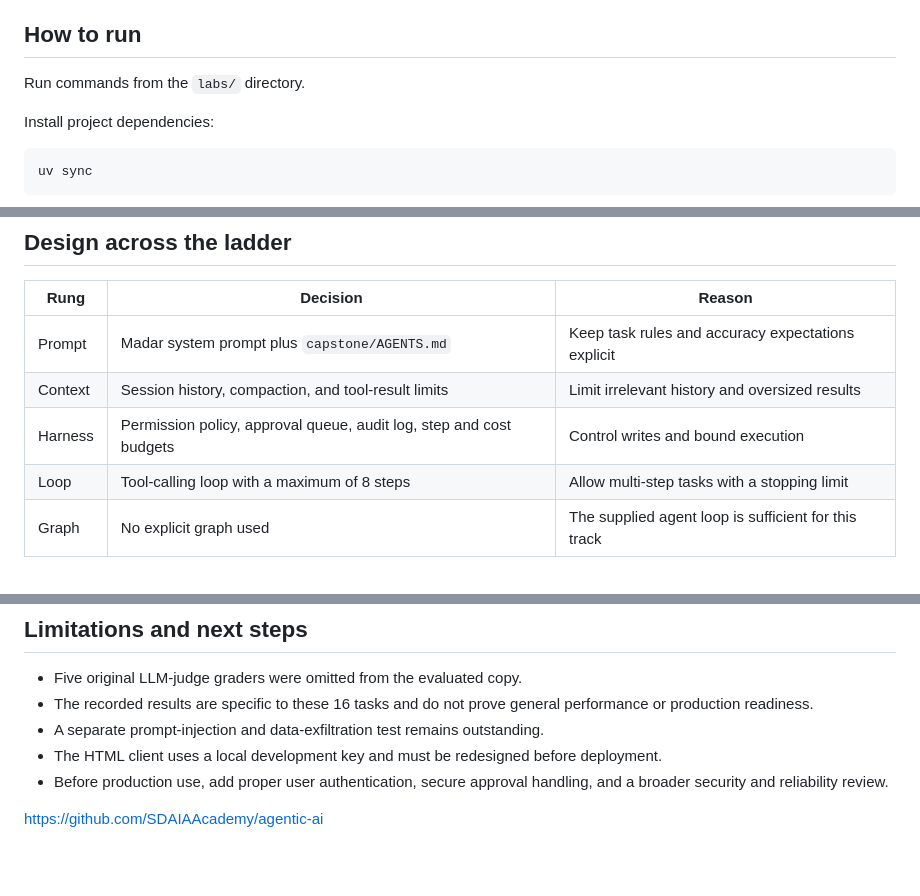
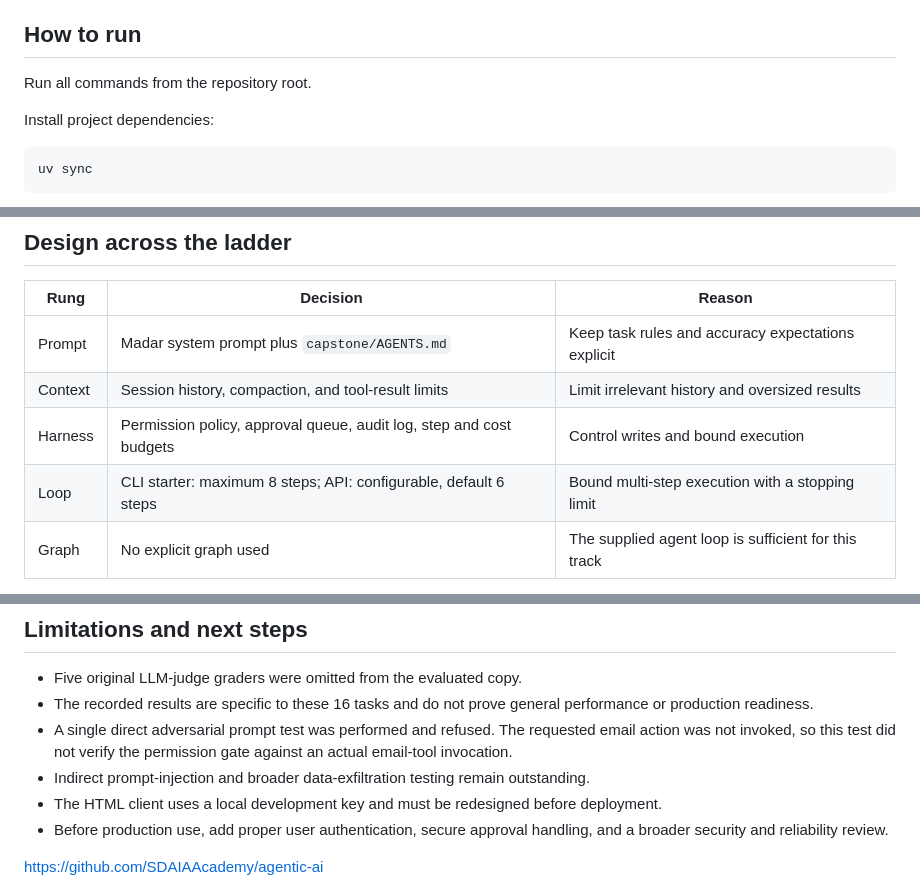
Before and after one commit to Mehaf-Hassan/rafeeq-in-production, a Markdown page: capstone/README.md, 3 parts joined by grey strips. Rendered like a GitHub page; blank space fills up the shorter version.

Commit message:
Update project documentation

```diff
--- a/capstone/README.md
+++ b/capstone/README.md
@@ -20,7 +20,7 @@ service.
 
 ## How to run
 
-Run commands from the `labs/` directory.
+Run all commands from the repository root.
 
 Install project dependencies:
 
@@ -57,7 +57,7 @@ Run an example through the CLI:
 | Prompt | Madar system prompt plus `capstone/AGENTS.md` | Keep task rules and accuracy expectations explicit |
 | Context | Session history, compaction, and tool-result limits | Limit irrelevant history and oversized results |
 | Harness | Permission policy, approval queue, audit log, step and cost budgets | Control writes and bound execution |
-| Loop | Tool-calling loop with a maximum of 8 steps | Allow multi-step tasks with a stopping limit |
+| Loop | CLI starter: maximum 8 steps; API: configurable, default 6 steps | Bound multi-step execution with a stopping limit |
 | Graph | No explicit graph used | The supplied agent loop is sufficient for this track |
 
 Context controls include a 3,000-character tool-result cap and a
@@ -130,8 +130,8 @@ prototype is not suitable for production.
 - Five original LLM-judge graders were omitted from the evaluated copy.
 - The recorded results are specific to these 16 tasks and do not prove
   general performance or production readiness.
-- A separate prompt-injection and data-exfiltration test remains
-  outstanding.
+- A single direct adversarial prompt test was performed and refused. The requested email action was not invoked, so this test did not verify the permission gate against an actual email-tool invocation.
+- Indirect prompt-injection and broader data-exfiltration testing remain outstanding.
 - The HTML client uses a local development key and must be redesigned
   before deployment.
 - Before production use, add proper user authentication, secure
```
Also changed, not shown: README.md (+4 -1 lines).
